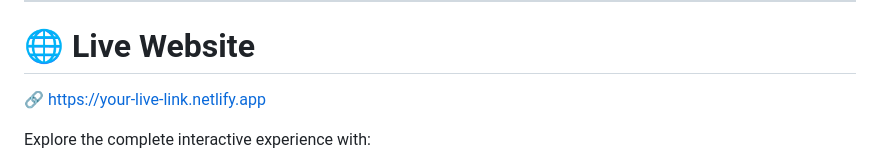
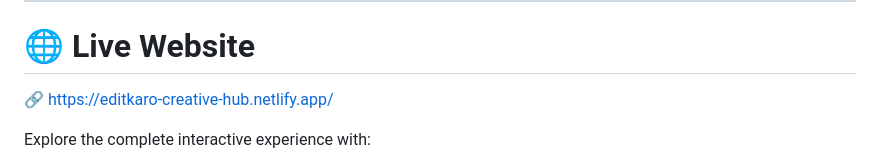
Before and after one commit to mahathi137/editkaro-creative-hub, a Markdown page: README.md, the part around the change. Drawn GitHub-style.

Commit message:
Update live website link in README

```diff
--- a/README.md
+++ b/README.md
@@ -140,7 +140,7 @@ OR
 
 # 🌐 Live Website
 
-🔗 https://your-live-link.netlify.app
+🔗 https://editkaro-creative-hub.netlify.app/
 
 Explore the complete interactive experience with:
 
```
